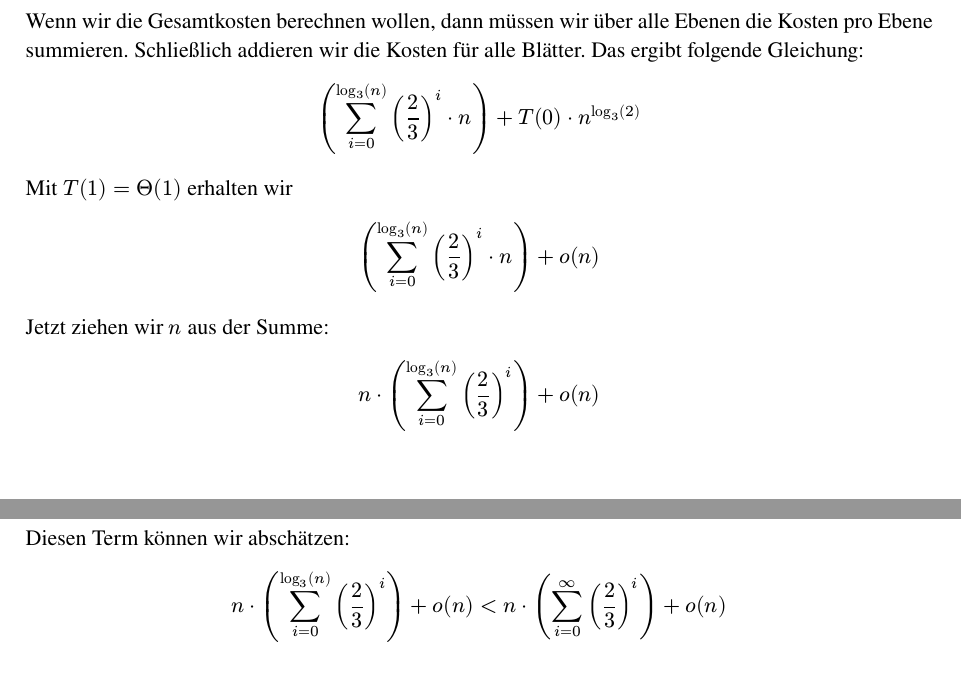
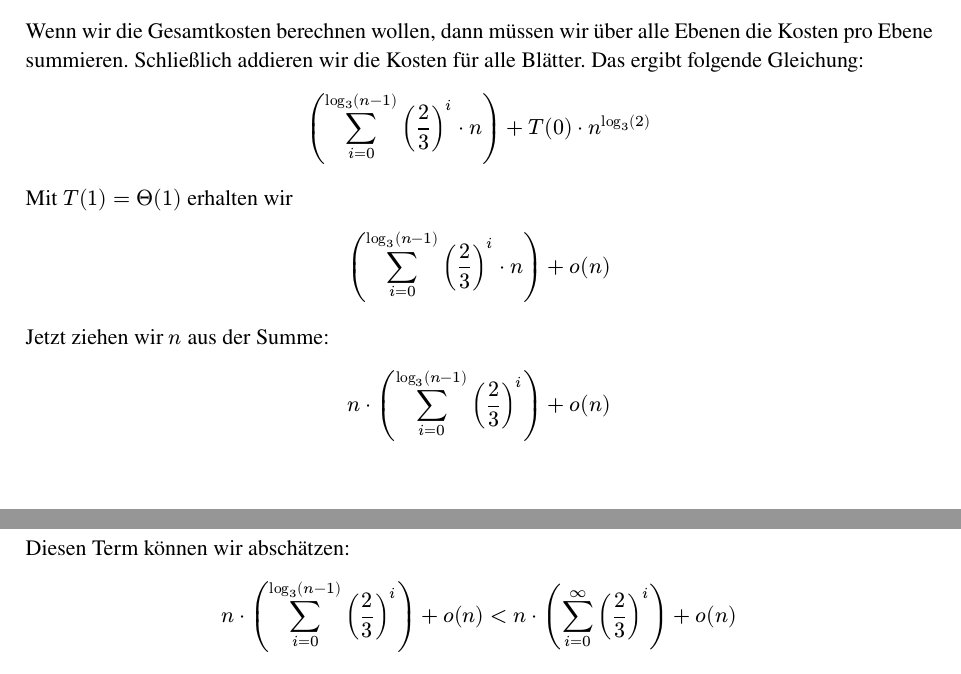
Before and after one commit to Shaddow024/Algoriddles-Riddles, a Typst document (12/pokemon_sortierer.typ): two parts of pages 1 and 2 of 2, joined at a grey line, cut so that both start at the same text. Compiled offline with Typst 0.15.

Commit message:
12.3 correction 1

```diff
--- a/12/pokemon_sortierer.typ
+++ b/12/pokemon_sortierer.typ
@@ -21,14 +21,14 @@ Jetzt wollen wir den Rekursionsbaum anhand der Informationen aufmalen:
 $ "Anzahl Blätter: " 2^(log_3(n)) = n^(log_3 (2)) $
 Wenn wir die Gesamtkosten berechnen wollen, dann müssen wir über alle Ebenen die Kosten pro Ebene summieren. Schließlich addieren wir die Kosten für alle Blätter. Das ergibt folgende Gleichung:
 
-$ (sum^(log_3(n))_(i=0) (2/3)^i dot n) + T(0) dot n^(log_3(2)) $
+$ (sum^(log_3(n-1))_(i=0) (2/3)^i dot n) + T(0) dot n^(log_3(2)) $
 
 Mit $T(1) = Theta(1)$ erhalten wir
-$ (sum^(log_3(n))_(i=0) (2/3)^i dot n) + o(n) $
+$ (sum^(log_3(n-1))_(i=0) (2/3)^i dot n) + o(n) $
 Jetzt ziehen wir $n$ aus der Summe:
-$ n dot (sum^(log_3(n))_(i=0) (2/3)^i) + o(n) $
+$ n dot (sum^(log_3(n-1))_(i=0) (2/3)^i) + o(n) $
 Diesen Term können wir abschätzen:
-$ n dot (sum^(log_3(n))_(i=0) (2/3)^i) + o(n) < n dot (sum^(infinity)_(i=0) (2/3)^i) + o(n) $
+$ n dot (sum^(log_3(n-1))_(i=0) (2/3)^i) + o(n) < n dot (sum^(infinity)_(i=0) (2/3)^i) + o(n) $
 Jetzt haben wir die geometrische Reihe, welche wir (wie gegeben) abschätzen können:
 $ n dot (sum^(infinity)_(i=0) (2/3)^i) + o(n) < n dot (1/(1- 2/3)) + o(n) $
 Damit erhalten wir:
```
